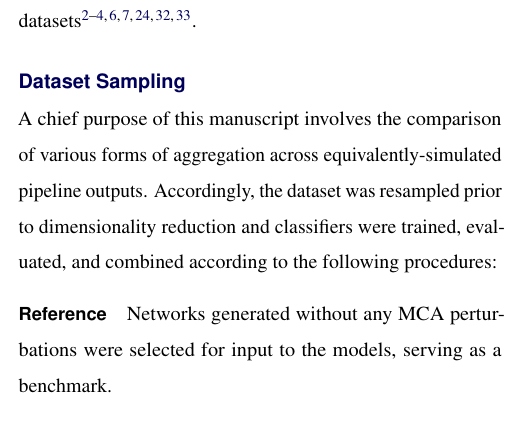
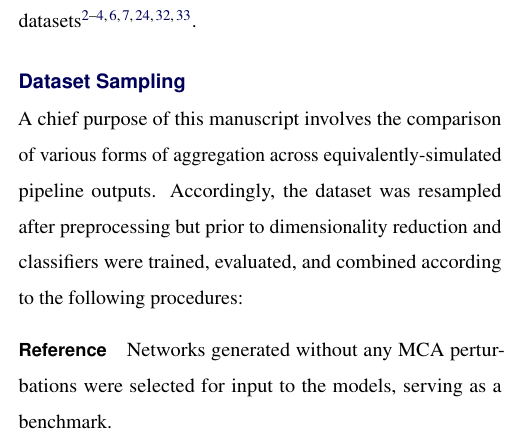
Before and after one commit to gkpapers/2021AggregateMCA, a LaTeX document (paper/aggregating-unstable-derivatives.tex): part of one column of page 3 of 12, cut so that both start at the same text. Compiled offline with pdfLaTeX.

Commit message:
made order of operations a bit more explicit

```diff
--- a/paper/aggregating-unstable-derivatives.tex
+++ b/paper/aggregating-unstable-derivatives.tex
@@ -222,8 +222,8 @@ datasets~\cite{Meier2012-ve,Tunc2016-cz, Zhu2018-cs,Payabvash2019-tm,Crossley201
 \subsection*{Dataset Sampling}
 
 A chief purpose of this manuscript involves the comparison of various forms of aggregation across
-equivalently-simulated pipeline outputs. Accordingly, the dataset was resampled prior to dimensionality reduction and
-classifiers were trained, evaluated, and combined according to the following procedures:
+equivalently-simulated pipeline outputs. Accordingly, the dataset was resampled after preprocessing but prior to
+dimensionality reduction and classifiers were trained, evaluated, and combined according to the following procedures:
 
 \paragraph{Reference} Networks generated without any MCA perturbations were selected for input to the models, serving
 as a benchmark.
```
Also changed, not shown: paper/aggregating-unstable-derivatives.pdf.
